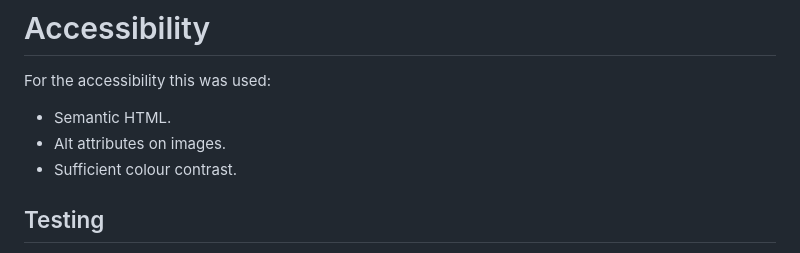
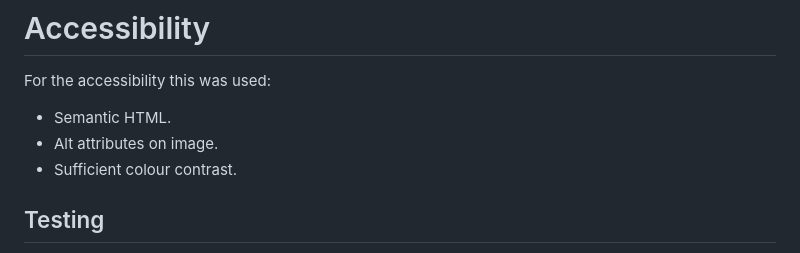
Before and after one commit to V101142/Rock--Paper--Scissors, a Markdown page: README.md, the part around the change. Rendered like a GitHub page.

```diff
--- a/README.md
+++ b/README.md
@@ -49,7 +49,7 @@ In this section, you should go over the different parts of your project, and des
 
 For the accessibility this was used:
 - Semantic HTML.
-- Alt attributes on images.
+- Alt attributes on image.
 - Sufficient colour contrast.
 
 ## Testing
```
